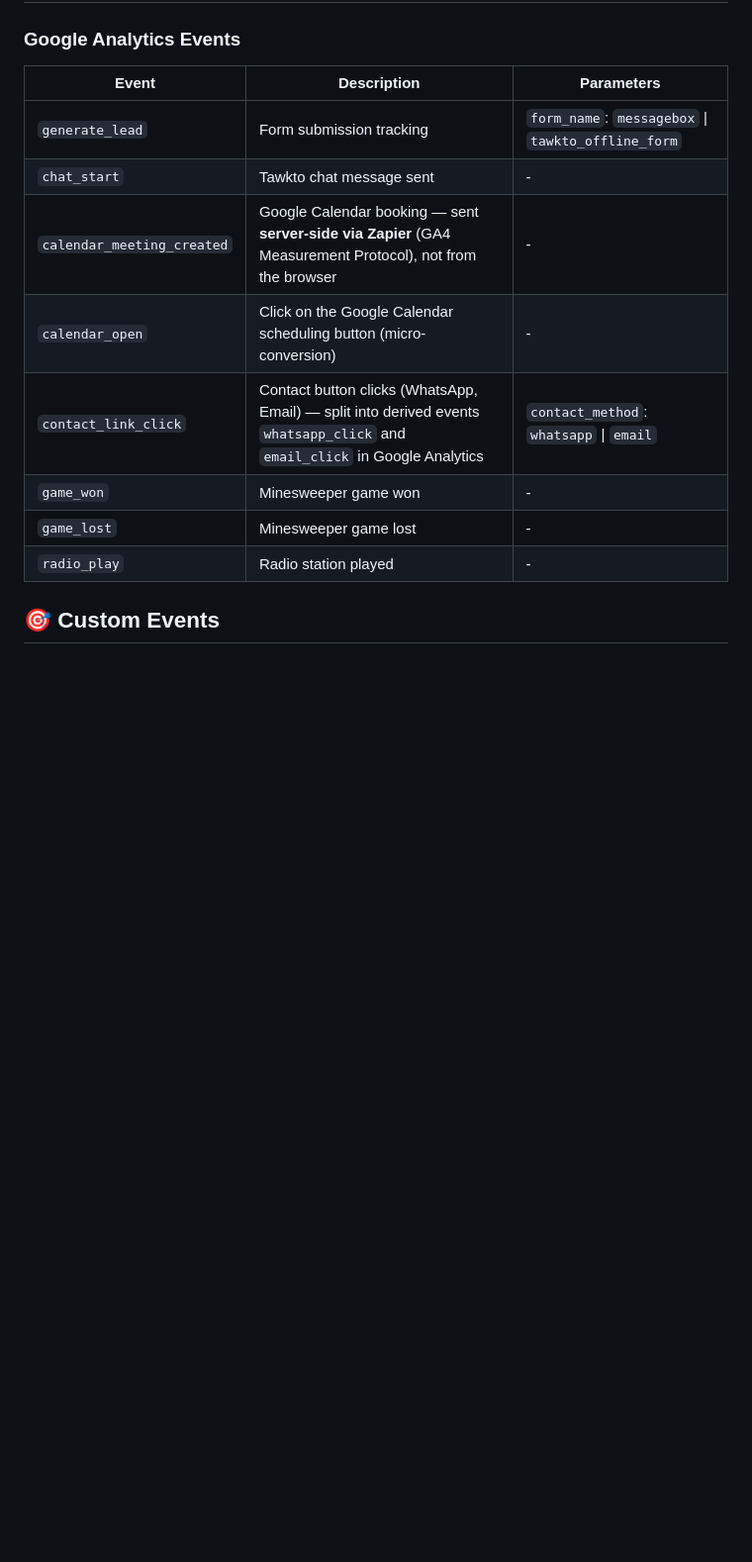
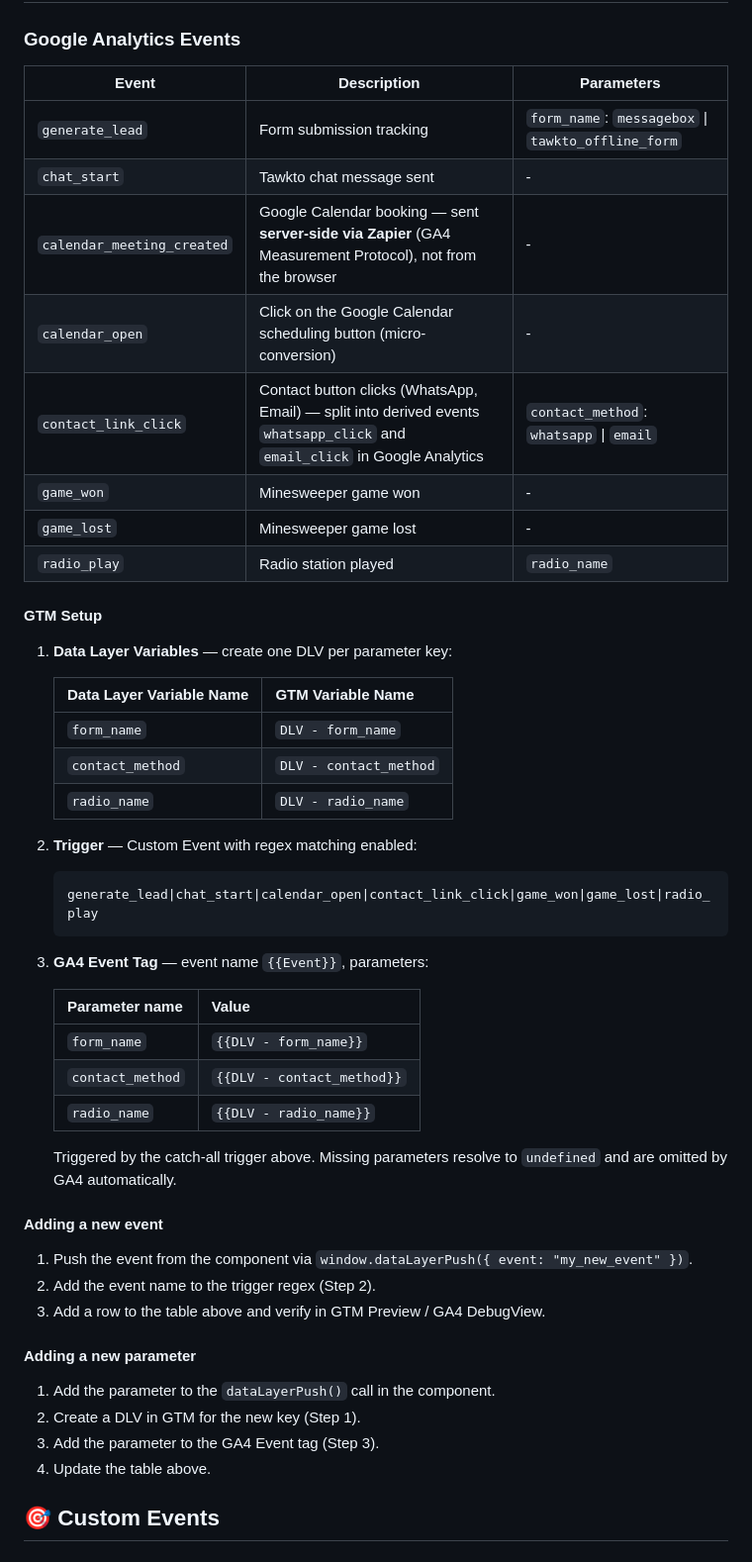
Before and after one commit to xTalAlex/talale-astro, a Markdown page: README.md, the part around the change. Shown at 99% size. GitHub-like rendering; blank space fills up the shorter version.

````diff
--- a/README.md
+++ b/README.md
@@ -115,16 +115,53 @@ See [Known Issues → Keystatic Limitations](#keystatic-limitations) for current
 
 ### Google Analytics Events
 
-| Event                      | Description                                                       | Parameters                                         |
-| -------------------------- | ----------------------------------------------------------------- | -------------------------------------------------- |
-| `generate_lead`            | Form submission tracking                                          | `form_name`: `messagebox` \| `tawkto_offline_form` |
-| `chat_start`               | Tawkto chat message sent                                          | -                                                  |
-| `calendar_meeting_created` | Google Calendar booking — sent **server-side via Zapier** (GA4 Measurement Protocol), not from the browser | -                                                  |
-| `calendar_open`            | Click on the Google Calendar scheduling button (micro-conversion) | -                                                  |
+| Event                      | Description                                                                                                                | Parameters                                         |
+| -------------------------- | -------------------------------------------------------------------------------------------------------------------------- | -------------------------------------------------- |
+| `generate_lead`            | Form submission tracking                                                                                                   | `form_name`: `messagebox` \| `tawkto_offline_form` |
+| `chat_start`               | Tawkto chat message sent                                                                                                   | -                                                  |
+| `calendar_meeting_created` | Google Calendar booking — sent **server-side via Zapier** (GA4 Measurement Protocol), not from the browser                 | -                                                  |
+| `calendar_open`            | Click on the Google Calendar scheduling button (micro-conversion)                                                          | -                                                  |
 | `contact_link_click`       | Contact button clicks (WhatsApp, Email) — split into derived events `whatsapp_click` and `email_click` in Google Analytics | `contact_method`: `whatsapp` \| `email`            |
-| `game_won`                 | Minesweeper game won                                              | -                                                  |
-| `game_lost`                | Minesweeper game lost                                             | -                                                  |
-| `radio_play`               | Radio station played                                              | -                                                  |
+| `game_won`                 | Minesweeper game won                                                                                                       | -                                                  |
+| `game_lost`                | Minesweeper game lost                                                                                                      | -                                                  |
+| `radio_play`               | Radio station played                                                                                                       | `radio_name`                                       |
+
+#### GTM Setup
+
+1. **Data Layer Variables** — create one DLV per parameter key:
+
+   | Data Layer Variable Name | GTM Variable Name        |
+   | ------------------------ | ------------------------ |
+   | `form_name`              | `DLV - form_name`        |
+   | `contact_method`         | `DLV - contact_method`   |
+   | `radio_name`             | `DLV - radio_name`       |
+
+2. **Trigger** — Custom Event with regex matching enabled:
+   ```
+   generate_lead|chat_start|calendar_open|contact_link_click|game_won|game_lost|radio_play
+   ```
+3. **GA4 Event Tag** — event name `{{Event}}`, parameters:
+
+   | Parameter name    | Value                      |
+   | ----------------- | -------------------------- |
+   | `form_name`       | `{{DLV - form_name}}`      |
+   | `contact_method`  | `{{DLV - contact_method}}` |
+   | `radio_name`      | `{{DLV - radio_name}}`     |
+
+   Triggered by the catch-all trigger above. Missing parameters resolve to `undefined` and are omitted by GA4 automatically.
+
+#### Adding a new event
+
+1. Push the event from the component via `window.dataLayerPush({ event: "my_new_event" })`.
+2. Add the event name to the trigger regex (Step 2).
+3. Add a row to the table above and verify in GTM Preview / GA4 DebugView.
+
+#### Adding a new parameter
+
+1. Add the parameter to the `dataLayerPush()` call in the component.
+2. Create a DLV in GTM for the new key (Step 1).
+3. Add the parameter to the GA4 Event tag (Step 3).
+4. Update the table above.
 
 ## 🎯 Custom Events
 
````
